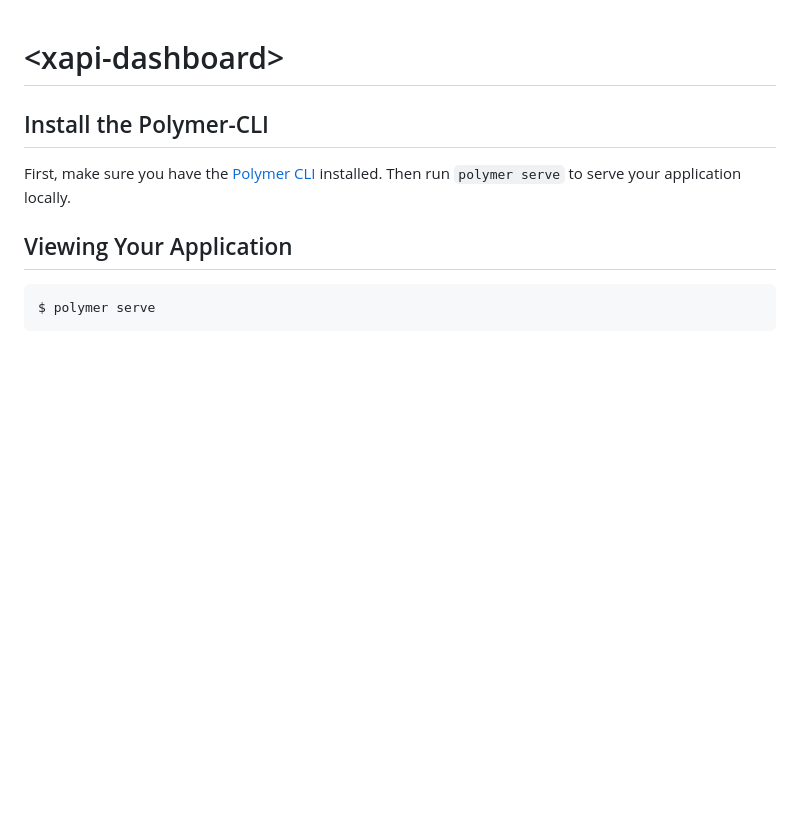
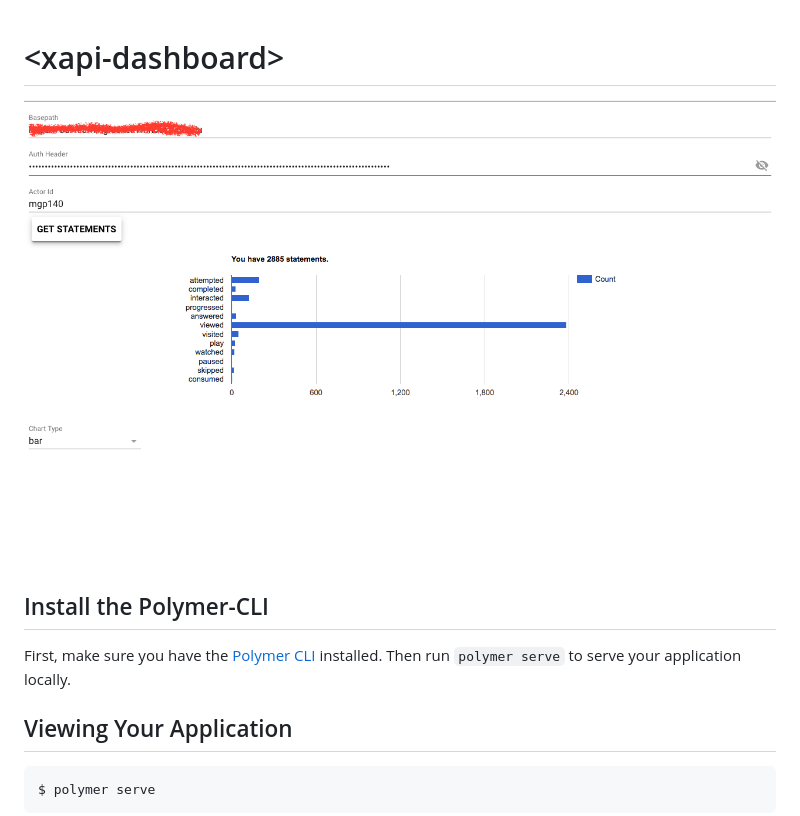
Before and after one commit to heyMP/xapi-dashboard, a Markdown page: README.md, the part around the change. GitHub-like rendering; pictures changed too: preview.png (added); blank space fills up the shorter version.

Commit message:
added preview image

```diff
--- a/README.md
+++ b/README.md
@@ -1,5 +1,6 @@
 # \<xapi-dashboard\>
 
+![Dashboard Screenshot](preview.png)
 
 
 ## Install the Polymer-CLI
```
